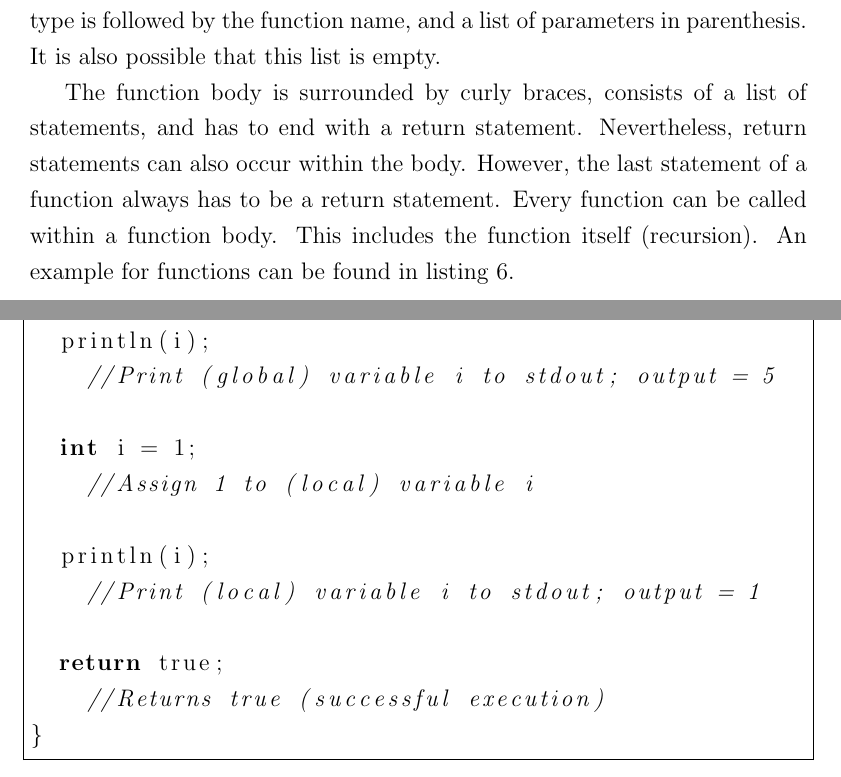
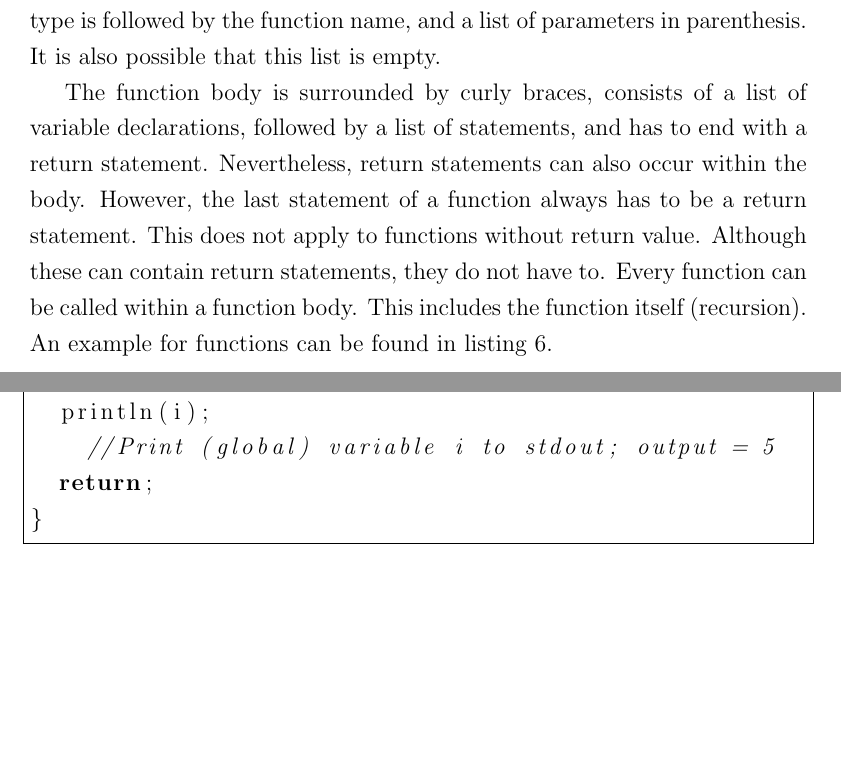
Before and after one commit to Thylossus/CompilerLab, a LaTeX document (Specification/CompilerLabSpecification_KahseSteiler.tex): two parts of pages 12 and 14 of 16, joined at a grey line, cut so that both start at the same text, the shorter picture padded with empty space. The pictures show the PDF file Specification/CompilerLabSpecification_KahseSteiler.pdf that the author committed with the source.

Commit message:
Changed Specification

```diff
--- a/Specification/CompilerLabSpecification_KahseSteiler.tex
+++ b/Specification/CompilerLabSpecification_KahseSteiler.tex
@@ -130,7 +130,7 @@ Furthermore multiple boolean values or comparison results can be combined by usi
 \subsection{Functions}
 Each function consists of a function head and a function body. The function head starts with the data type of the return value. If the function is not supposed to have any return value the the key word \texttt{void} is used. The data type is followed by the function name, and a list of parameters in parenthesis. It is also possible that this list is empty.
 
-The function body is surrounded by curly braces, consists of a list of statements, and has to end with a return statement. Nevertheless, return statements can also occur within the body. However, the last statement of a function always has to be a return statement. Every function can be called within a function body. This includes the function itself (recursion). An example for functions can be found in listing \vref{cs:functions}.
+The function body is surrounded by curly braces, consists of a list of variable declarations, followed by a list of statements, and has to end with a return statement. Nevertheless, return statements can also occur within the body. However, the last statement of a function always has to be a return statement. This does not apply to functions without return value. Although these can contain return statements, they do not have to. Every function can be called within a function body. This includes the function itself (recursion). An example for functions can be found in listing \vref{cs:functions}.
 
 \lstinputlisting[caption={Code Sample: Functions},label=cs:functions]{CodeSamples/Functions.sc}
 
```
Also changed, not shown: Specification/CompilerLabSpecification_KahseSteiler.pdf, 1 other file.
